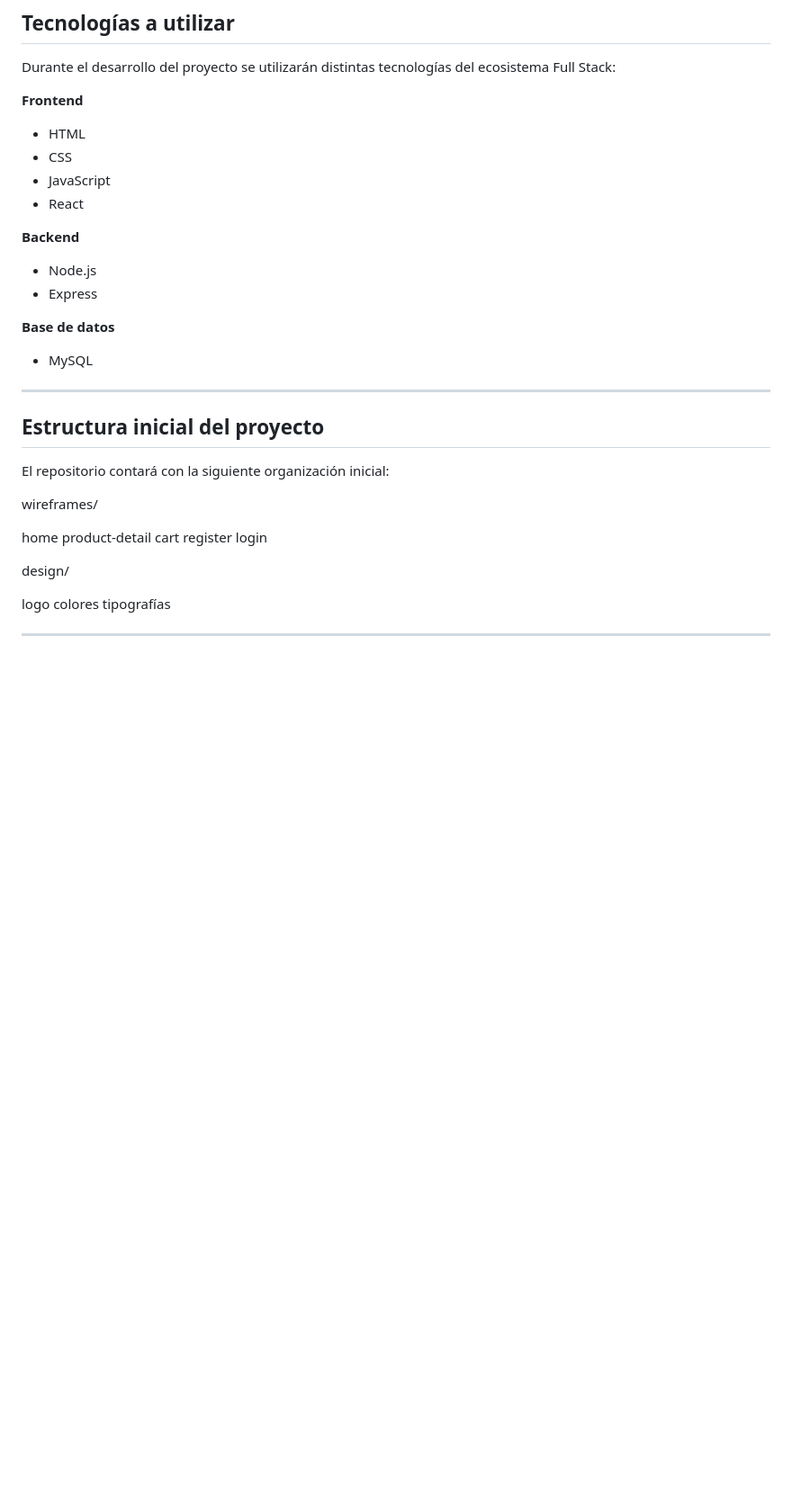
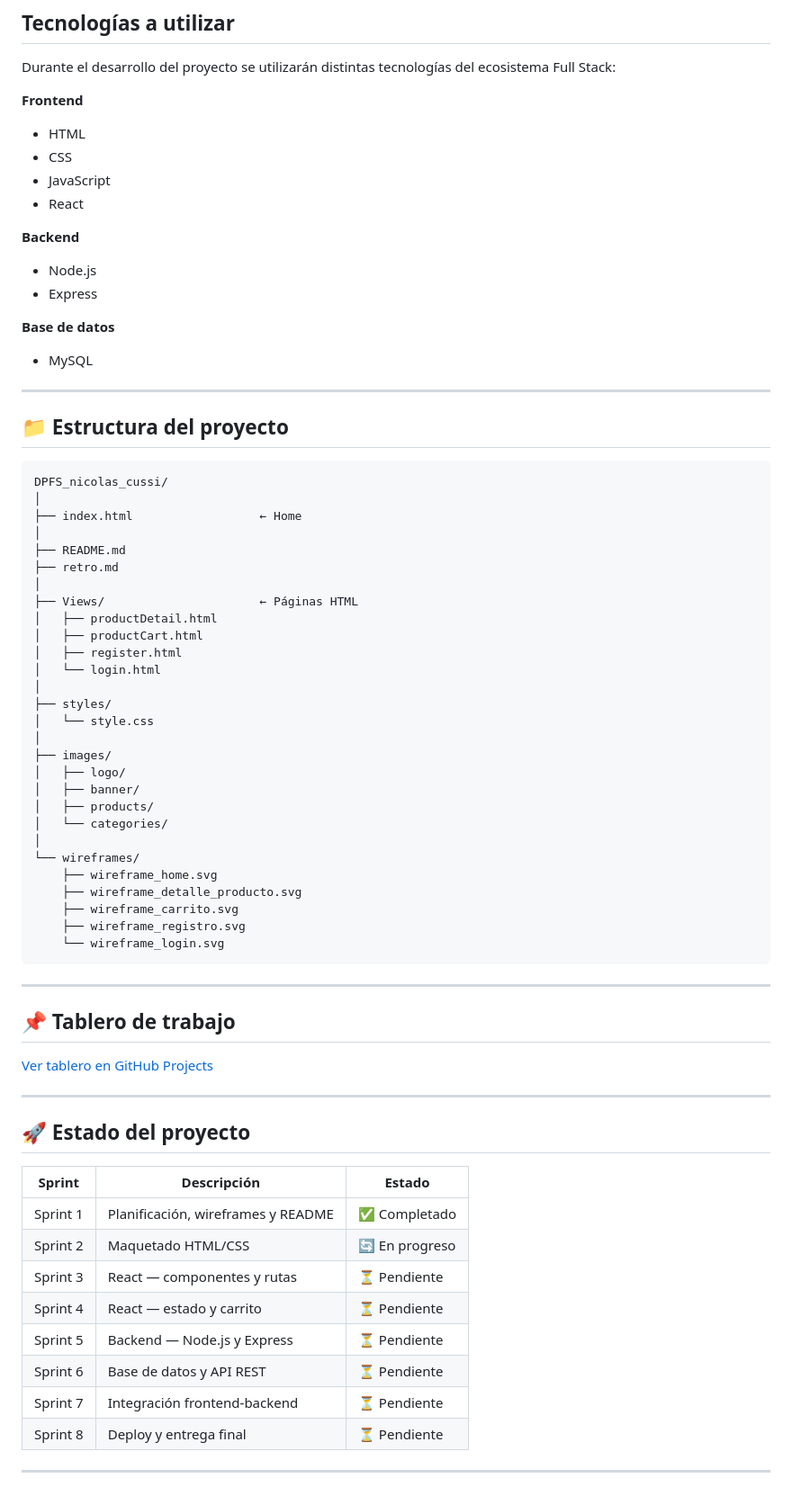
Before and after one commit to Prof-NkoCussi/DPFS_nicolas_cussi, a Markdown page: README.md, the part around one of its changes. Shown at 90% size. Drawn GitHub-style; blank space fills up the shorter version.

Commit message:
actualizacion de estructura y link de tablero

````diff
--- a/README.md
+++ b/README.md
@@ -102,39 +89,72 @@ El e-commerce contará con las siguientes funcionalidades principales:
 Durante el desarrollo del proyecto se utilizarán distintas tecnologías del ecosistema Full Stack:
 
 **Frontend**
-
 * HTML
 * CSS
 * JavaScript
 * React
 
 **Backend**
-
 * Node.js
 * Express
 
 **Base de datos**
-
 * MySQL
 
 ---
 
-## Estructura inicial del proyecto
+## 📁 Estructura del proyecto
 
-El repositorio contará con la siguiente organización inicial:
-
-wireframes/
-
-home
-product-detail
-cart
-register
-login
-
-design/
-
-logo
-colores
-tipografías
+```
+DPFS_nicolas_cussi/
+│
+├── index.html                  ← Home
+│
+├── README.md
+├── retro.md
+│
+├── Views/                      ← Páginas HTML
+│   ├── productDetail.html
+│   ├── productCart.html
+│   ├── register.html
+│   └── login.html
+│
+├── styles/
+│   └── style.css
+│
+├── images/
+│   ├── logo/
+│   ├── banner/
+│   ├── products/
+│   └── categories/
+│
+└── wireframes/
+    ├── wireframe_home.svg
+    ├── wireframe_detalle_producto.svg
+    ├── wireframe_carrito.svg
+    ├── wireframe_registro.svg
+    └── wireframe_login.svg
+```
 
 ---
+
+## 📌 Tablero de trabajo
+
+[Ver tablero en GitHub Projects](https://github.com/users/Prof-NkoCussi/projects/1)
+
+---
+
+## 🚀 Estado del proyecto
+
+| Sprint | Descripción | Estado |
+|--------|-------------|--------|
+| Sprint 1 | Planificación, wireframes y README | ✅ Completado |
+| Sprint 2 | Maquetado HTML/CSS | 🔄 En progreso |
+| Sprint 3 | React — componentes y rutas | ⏳ Pendiente |
+| Sprint 4 | React — estado y carrito | ⏳ Pendiente |
+| Sprint 5 | Backend — Node.js y Express | ⏳ Pendiente |
+| Sprint 6 | Base de datos y API REST | ⏳ Pendiente |
+| Sprint 7 | Integración frontend-backend | ⏳ Pendiente |
+| Sprint 8 | Deploy y entrega final | ⏳ Pendiente |
+
+---
````
Also changed, not shown: other parts of README.md (+0 -13 lines).
